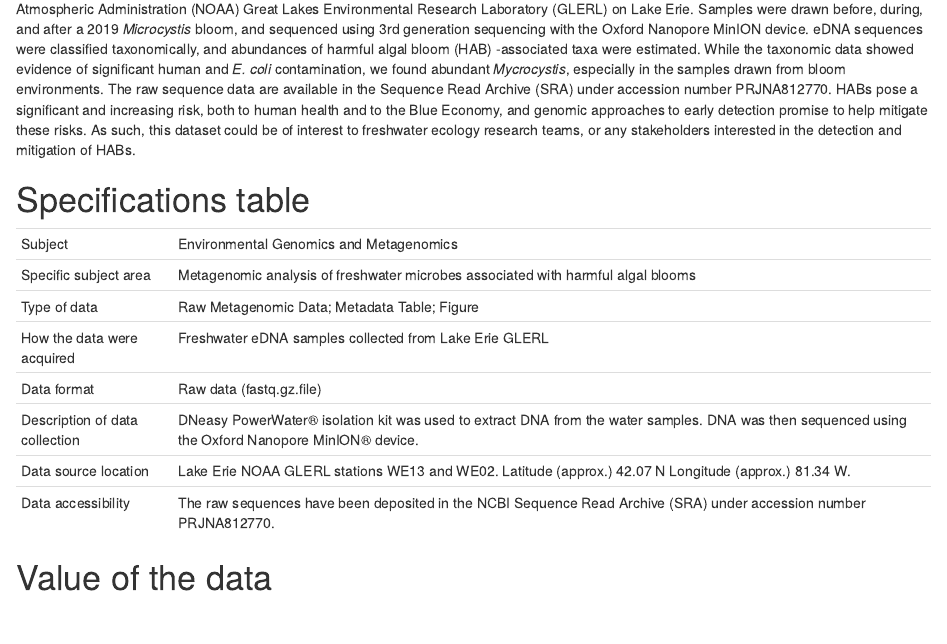
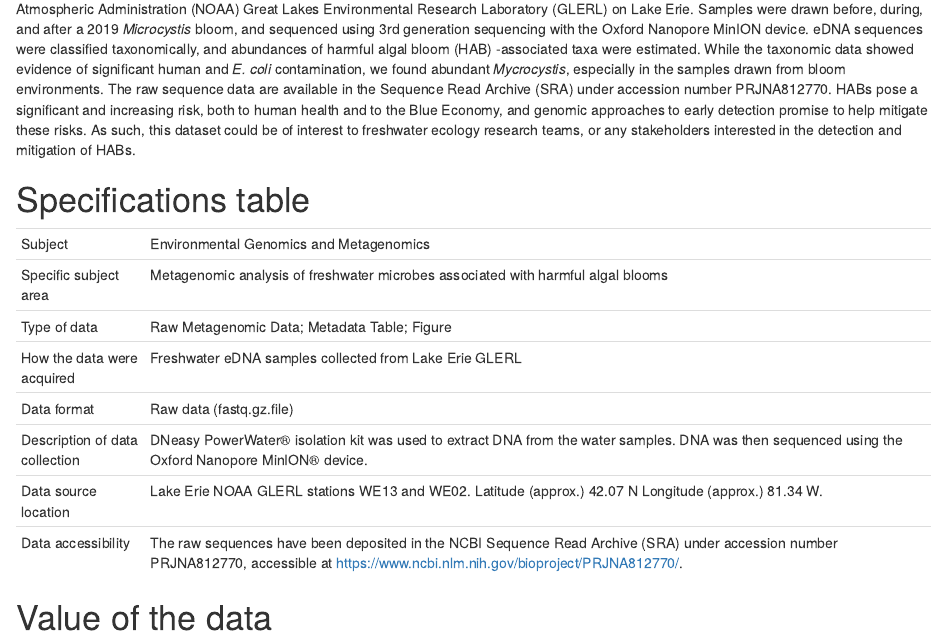
Before and after one commit to signaturescience/habssed-data-ms, an R Markdown document (habbsed-dibformat-word-ms.Rmd): the page in a window 1100 px wide, from 700 px down. Rendered offline with R 4.5, knitr and Pandoc, with nearby package versions; drawn as R Markdown's standard HTML page in place of the format the file asks for; some code elsewhere in the file could not run offline.

Commit message:
provide link as per template/instructions

```diff
--- a/habbsed-dibformat-word-ms.Rmd
+++ b/habbsed-dibformat-word-ms.Rmd
@@ -71,7 +71,7 @@ d_format <- "Raw data (fastq.gz.file)"
 d_coll <- "DNeasy PowerWater® isolation kit was used to extract DNA from the water samples.  DNA was then sequenced using the Oxford Nanopore MinION® device."
 d_loc <- 	"Lake Erie NOAA GLERL stations WE13 and WE02. Latitude (approx.) 42.07 N Longitude (approx.) 81.34 W."
 #d_acc <- "$\\boldsymbol{\\cdot}$ The raw sequences have been deposited in the NCBI Sequence Read Archive (SRA) under accession number PRJNA812770.\n $\\boldsymbol{\\cdot}$ Data and R code for the figures and tables in this manuscript can be located at https://github.com/signaturescience/habssed-data-ms"
-d_acc <- "The raw sequences have been deposited in the NCBI Sequence Read Archive (SRA) under accession number PRJNA812770."
+d_acc <- "The raw sequences have been deposited in the NCBI Sequence Read Archive (SRA) under accession number PRJNA812770, accessible at https://www.ncbi.nlm.nih.gov/bioproject/PRJNA812770/."
 
 #Define table
 spec_tbl <- tibble(cat=c("Subject","Specific subject area", "Type of data","How the data were acquired","Data format","Description of data collection","Data source location","Data accessibility"), text=c(subject,sub_area,d_type,d_acq,d_format,d_coll,d_loc,d_acc))
```
